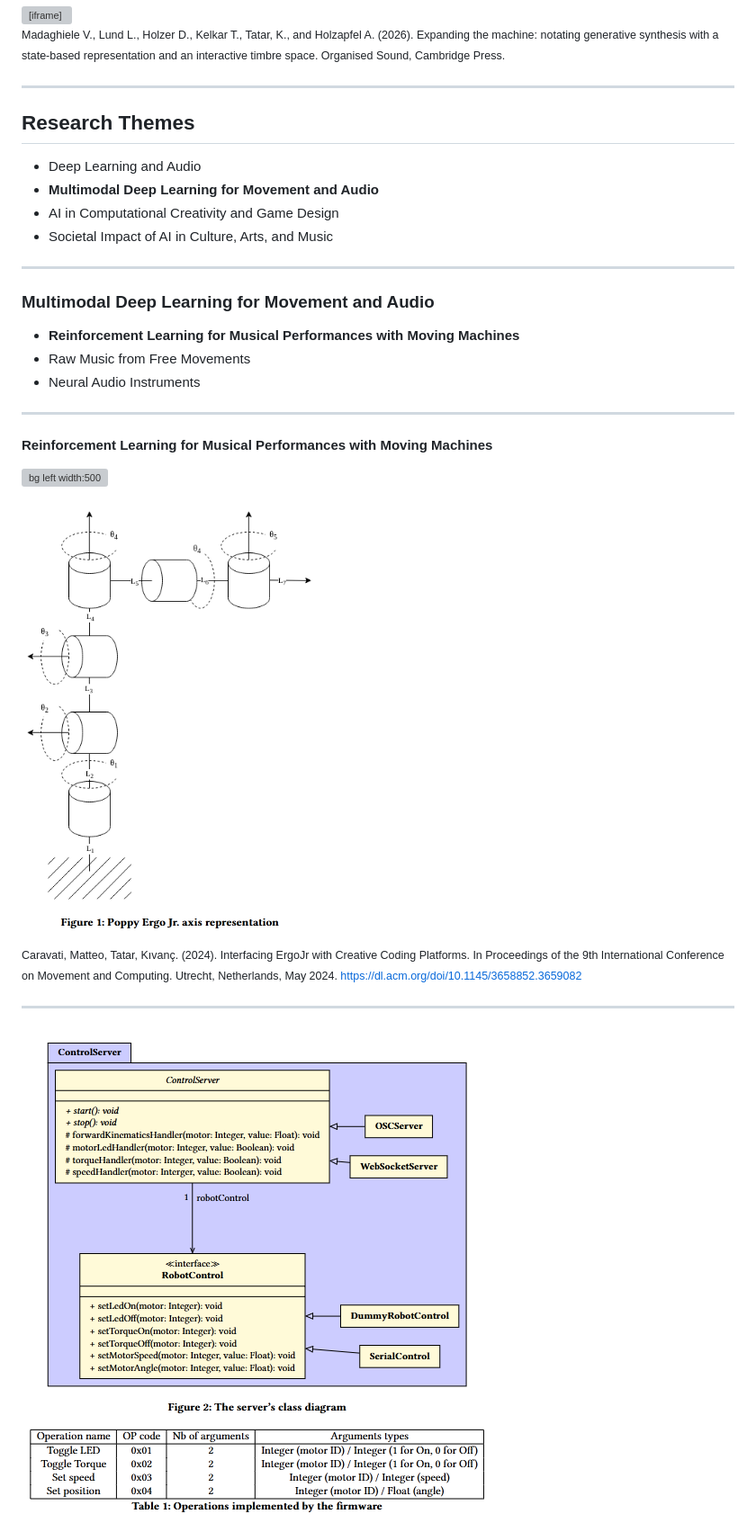
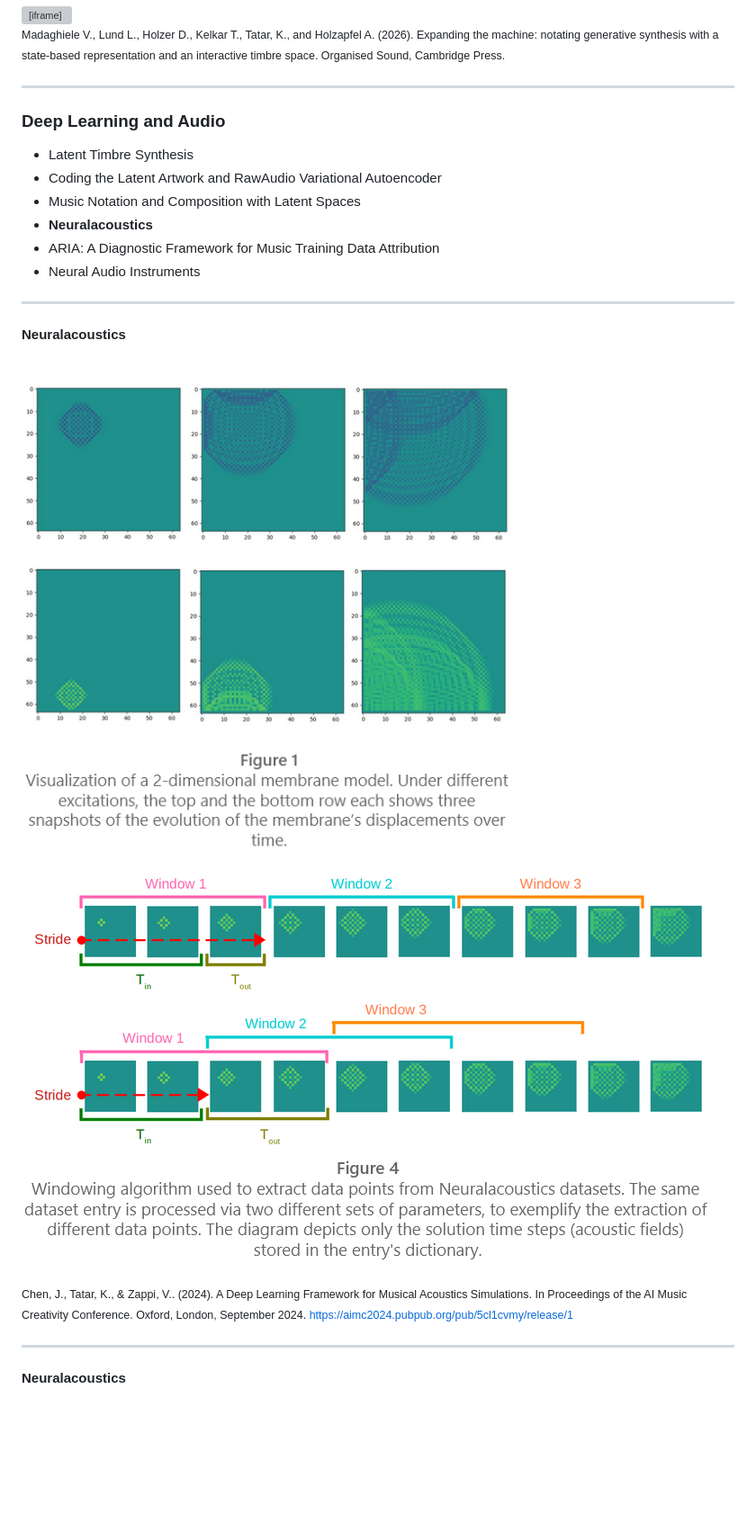
Before and after one commit to ktatar/2026-06-university-of-oslo, a Markdown page: index.md, the part around the change printed below. Shown: that part at 90% size. Rendered like a GitHub page; blank space fills up the shorter version; grey boxes are pictures that could not be loaded.

```diff
--- a/index.md
+++ b/index.md
@@ -297,32 +272,26 @@ Emerging themes from the user study with 9 composers:
 
 ---
 
-## Research Themes
+### Deep Learning and Audio
 
-- Deep Learning and Audio
-- **Multimodal Deep Learning for Movement and Audio**
-- AI in Computational Creativity and Game Design
-- Societal Impact of AI in Culture, Arts, and Music
-
----
-
-### Multimodal Deep Learning for Movement and Audio
-
-- **Reinforcement Learning for Musical Performances with Moving Machines**
-- Raw Music from Free Movements
+- Latent Timbre Synthesis
+- Coding the Latent Artwork and RawAudio Variational Autoencoder
+- Music Notation and Composition with Latent Spaces
+- **Neuralacoustics**
+- ARIA: A Diagnostic Framework for Music Training Data Attribution
 - Neural Audio Instruments
 
 ---
 
-#### Reinforcement Learning for Musical Performances with Moving Machines
+#### Neuralacoustics
 
-![bg left width:500](img/ergo.webp)
+![align-left width:450](img/neuralacoustics-1.png)
 
-![align-center width:250](img/ergo-1.png)
+![align-right width:700](img/neuralacoustics-4.png)
 
-<small>Caravati, Matteo, Tatar, Kıvanç. (2024). Interfacing ErgoJr with Creative Coding Platforms. In Proceedings of the 9th International Conference on Movement and Computing. Utrecht, Netherlands, May 2024. https://dl.acm.org/doi/10.1145/3658852.3659082</small>
+<small>Chen, J., Tatar, K., & Zappi, V.. (2024). A Deep Learning Framework for Musical Acoustics Simulations. In Proceedings of the AI Music Creativity Conference. Oxford, London, September 2024. https://aimc2024.pubpub.org/pub/5cl1cvmy/release/1</small>
 
 ---
 
-![align-left width:500](img/ergo-2.png)
+#### Neuralacoustics
 
```
Also changed, not shown: other parts of index.md (+108 -111 lines), img/datamodels-1.png (added), img/datamodels-2.png (added).
